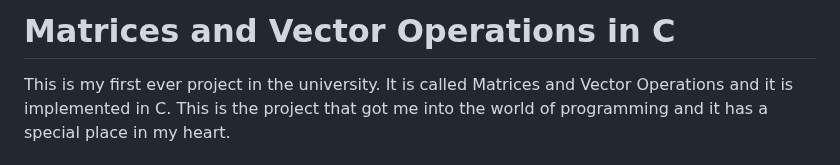
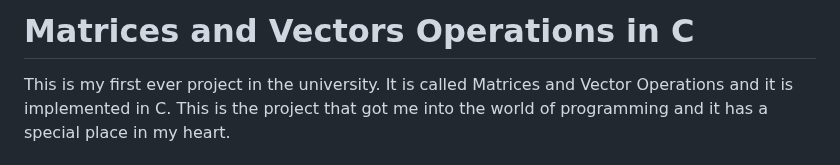
Before and after one commit to geotsad/Academic-Projects, a Markdown page: Matrices and Vector Operation in C/README.md, the part around the change. GitHub-like rendering.

```diff
--- a/Matrices and Vector Operation in C/README.md
+++ b/Matrices and Vector Operation in C/README.md
@@ -1,4 +1,4 @@
-# Matrices and Vector Operations in C
+# Matrices and Vectors Operations in C
 
 This is my first ever project in the university. It is called Matrices and Vector Operations and it is implemented in C. This is the project that got me into the world of programming and it has a special place in my heart.
 
```
